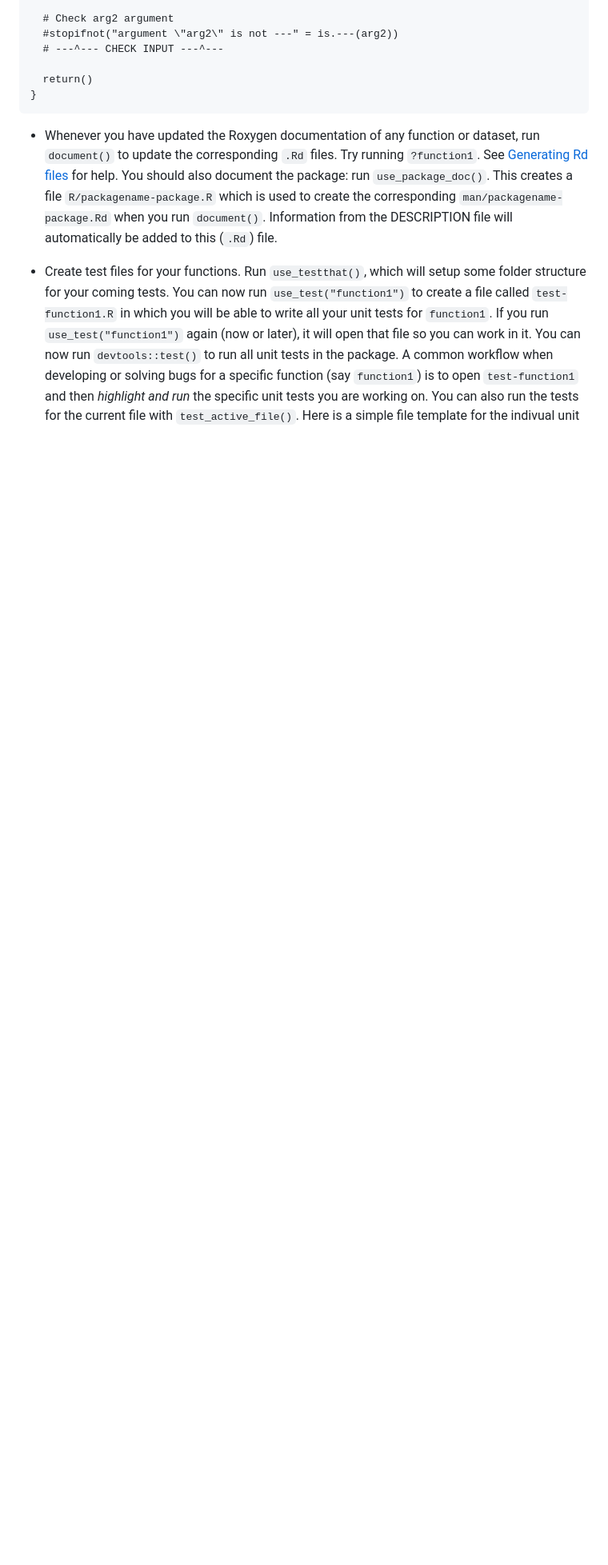
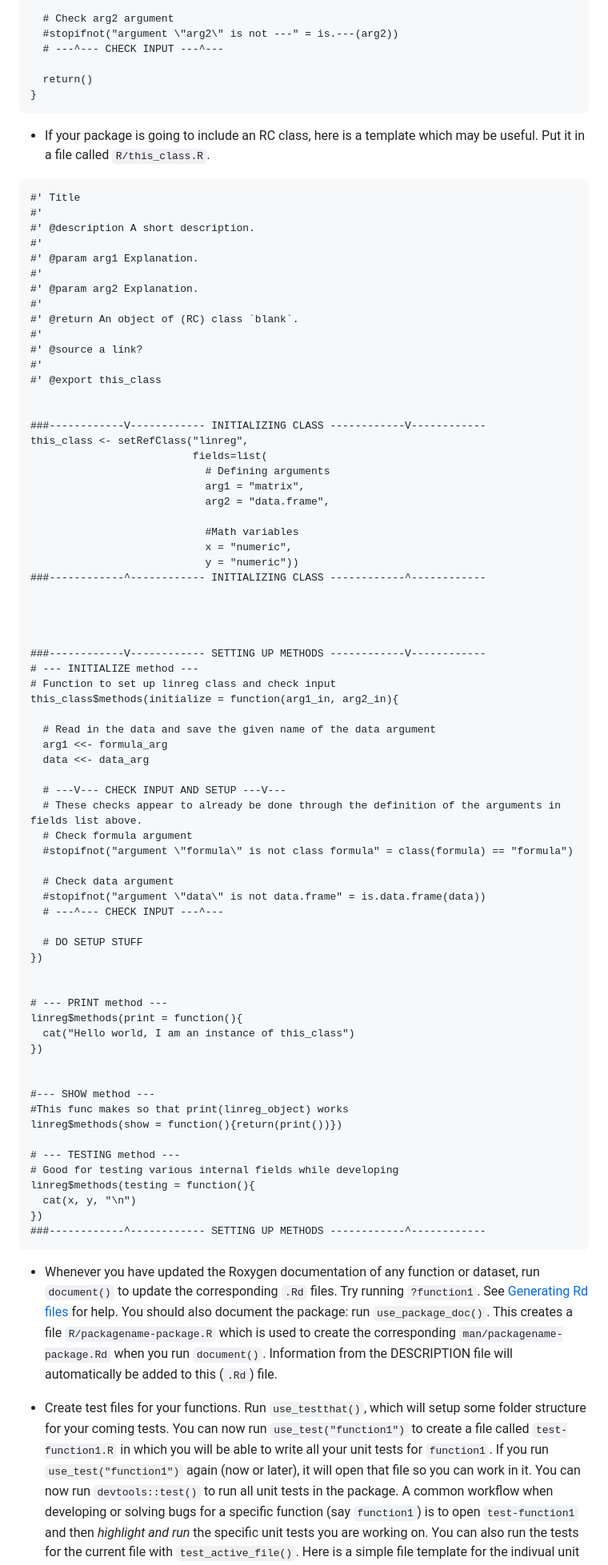
Before and after one commit to TheLaughingDuck/advRlab4package, a Markdown page: README.md, the part around one of its changes. Shown at 80% size. Rendered like a GitHub page; blank space fills up the shorter version.

Commit message:
Update README.md
Updates based on the issue "Add vignette instructions to readme #1"

````diff
--- a/README.md
+++ b/README.md
@@ -52,6 +59,79 @@ function1 <- function(arg1, arg2){
 
   return()
 }
+```
+
+* If your package is going to include an RC class, here is a template which may be useful. Put it in a file called `R/this_class.R`.
+
+```
+#' Title
+#'
+#' @description A short description.
+#'
+#' @param arg1 Explanation.
+#'
+#' @param arg2 Explanation.
+#'
+#' @return An object of (RC) class `blank`.
+#'
+#' @source a link?
+#'
+#' @export this_class
+
+
+###------------V------------ INITIALIZING CLASS ------------V------------
+this_class <- setRefClass("linreg",
+                          fields=list(
+                            # Defining arguments
+                            arg1 = "matrix",
+                            arg2 = "data.frame",
+
+                            #Math variables
+                            x = "numeric",
+                            y = "numeric"))
+###------------^------------ INITIALIZING CLASS ------------^------------
+
+
+
+
+###------------V------------ SETTING UP METHODS ------------V------------
+# --- INITIALIZE method ---
+# Function to set up linreg class and check input
+this_class$methods(initialize = function(arg1_in, arg2_in){
+
+  # Read in the data and save the given name of the data argument
+  arg1 <<- formula_arg
+  data <<- data_arg
+
+  # ---V--- CHECK INPUT AND SETUP ---V---
+  # These checks appear to already be done through the definition of the arguments in fields list above.
+  # Check formula argument
+  #stopifnot("argument \"formula\" is not class formula" = class(formula) == "formula")
+
+  # Check data argument
+  #stopifnot("argument \"data\" is not data.frame" = is.data.frame(data))
+  # ---^--- CHECK INPUT ---^---
+
+  # DO SETUP STUFF
+})
+
+
+# --- PRINT method ---
+linreg$methods(print = function(){
+  cat("Hello world, I am an instance of this_class")
+})
+
+
+#--- SHOW method ---
+#This func makes so that print(linreg_object) works
+linreg$methods(show = function(){return(print())})
+
+# --- TESTING method ---
+# Good for testing various internal fields while developing
+linreg$methods(testing = function(){
+  cat(x, y, "\n")
+})
+###------------^------------ SETTING UP METHODS ------------^------------
 ```
 
 * Whenever you have updated the Roxygen documentation of any function or dataset, run `document()` to update the corresponding `.Rd` files. Try running `?function1`. See [Generating Rd files](http://cran.nexr.com/web/packages/roxygen2/vignettes/rd.html) for help. You should also document the package: run `use_package_doc()`. This creates a file `R/packagename-package.R` which is used to create the corresponding `man/packagename-package.Rd` when you run `document()`. Information from the DESCRIPTION file will automatically be added to this (`.Rd`)  file.
````
Also changed, not shown: other parts of README.md (+26 -4 lines).
